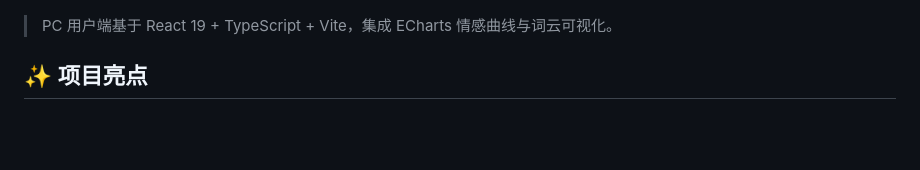
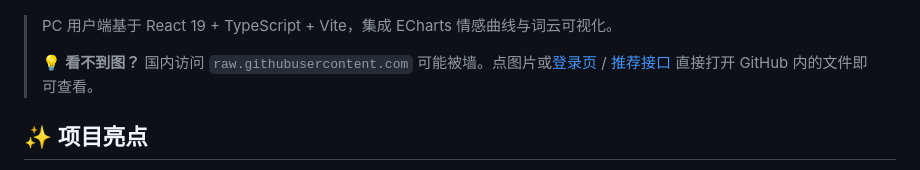
Before and after one commit to byu62859-pixel/ManWei-, a Markdown page: README.md, the part around one of its changes. Drawn GitHub-style; blank space fills up the shorter version.

```diff
--- a/README.md
+++ b/README.md
@@ -17,6 +17,8 @@
 </table>
 
 > PC 用户端基于 React 19 + TypeScript + Vite，集成 ECharts 情感曲线与词云可视化。
+>
+> 💡 **看不到图？** 国内访问 `raw.githubusercontent.com` 可能被墙。点图片或[登录页](docs/assets/preview-login.png) / [推荐接口](docs/assets/preview-recommendation.png) 直接打开 GitHub 内的文件即可查看。
 
 ## ✨ 项目亮点
 
```
Also changed, not shown: other parts of README.md (+4 -4 lines).
